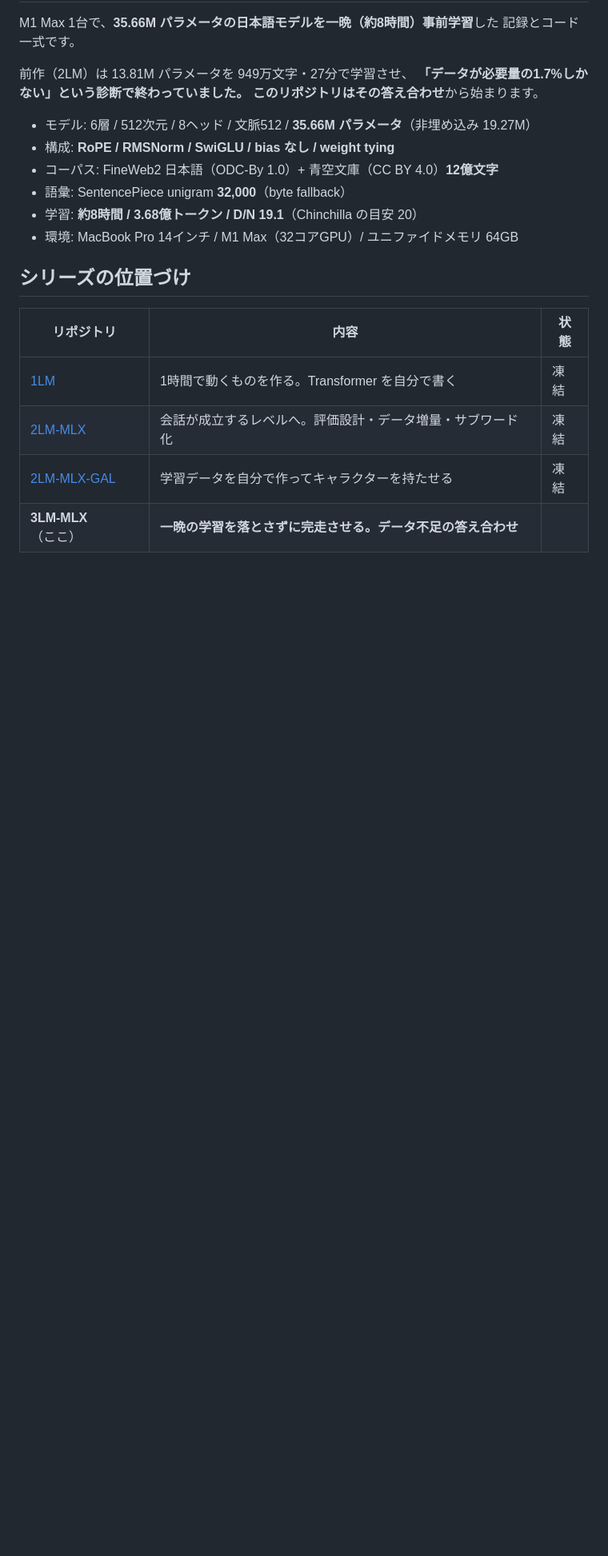
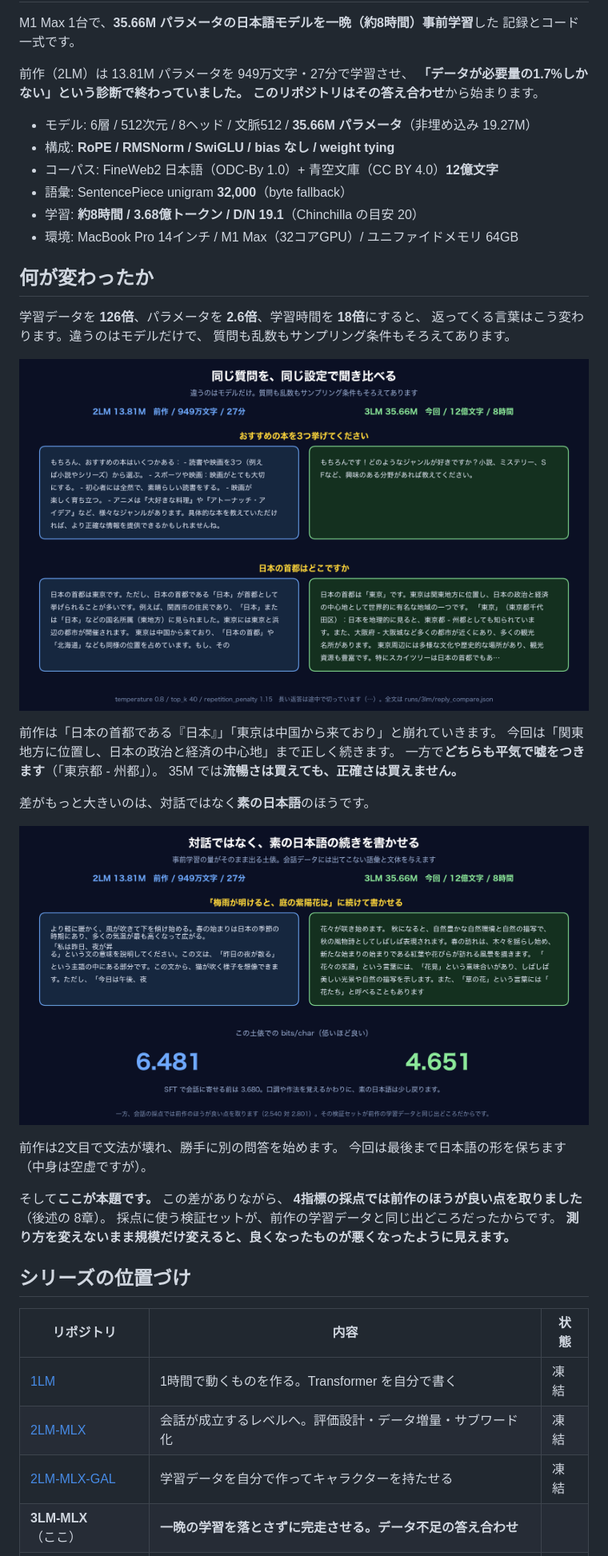
Before and after one commit to hiroki-abe-58/3LM-MLX, a Markdown page: README.md, the part around one of its changes. Shown at 80% size. Drawn GitHub-style; pictures changed too: docs/images/3lm-vs-2lm-chat.png (added), docs/images/3lm-vs-2lm-raw.png (added); blank space fills up the shorter version.

```diff
--- a/README.md
+++ b/README.md
@@ -14,6 +14,31 @@ M1 Max 1台で、**35.66M パラメータの日本語モデルを一晩（約8
 - 学習: **約8時間 / 3.68億トークン / D/N 19.1**（Chinchilla の目安 20）
 - 環境: MacBook Pro 14インチ / M1 Max（32コアGPU）/ ユニファイドメモリ 64GB
 
+## 何が変わったか
+
+学習データを **126倍**、パラメータを **2.6倍**、学習時間を **18倍**にすると、
+返ってくる言葉はこう変わります。違うのはモデルだけで、
+質問も乱数もサンプリング条件もそろえてあります。
+
+![同じ質問への返答の比較](docs/images/3lm-vs-2lm-chat.png)
+
+前作は「日本の首都である『日本』」「東京は中国から来ており」と崩れていきます。
+今回は「関東地方に位置し、日本の政治と経済の中心地」まで正しく続きます。
+一方で**どちらも平気で嘘をつきます**（「東京都 - 州都」）。
+35M では**流暢さは買えても、正確さは買えません。**
+
+差がもっと大きいのは、対話ではなく**素の日本語**のほうです。
+
+![素の日本語の続きを書かせた比較](docs/images/3lm-vs-2lm-raw.png)
+
+前作は2文目で文法が壊れ、勝手に別の問答を始めます。
+今回は最後まで日本語の形を保ちます（中身は空虚ですが）。
+
+そして**ここが本題です。** この差がありながら、
+**4指標の採点では前作のほうが良い点を取りました**（後述の 8章）。
+採点に使う検証セットが、前作の学習データと同じ出どころだったからです。
+**測り方を変えないまま規模だけ変えると、良くなったものが悪くなったように見えます。**
+
 ## シリーズの位置づけ
 
 | リポジトリ | 内容 | 状態 |
```
Also changed, not shown: other parts of README.md (+14 -1 lines), data/gal/README.md (deleted, +0 -284 lines), 7 other files.
